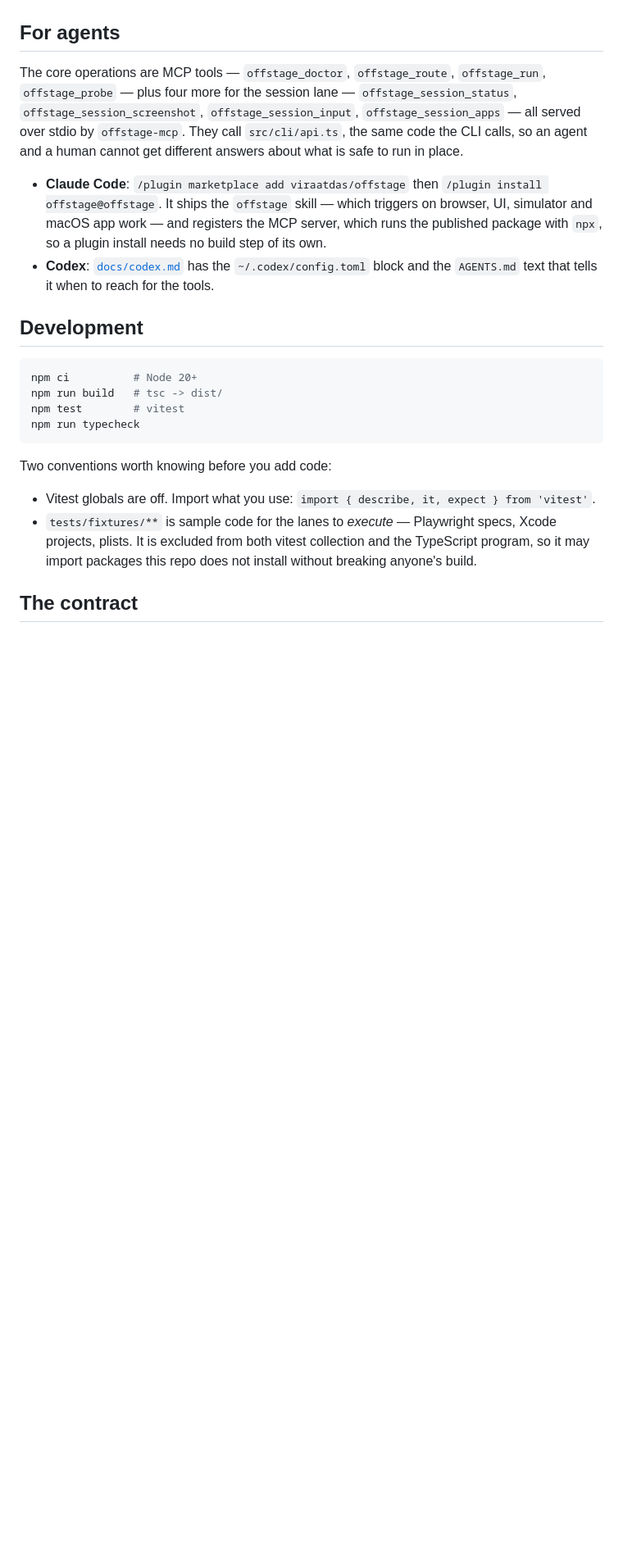
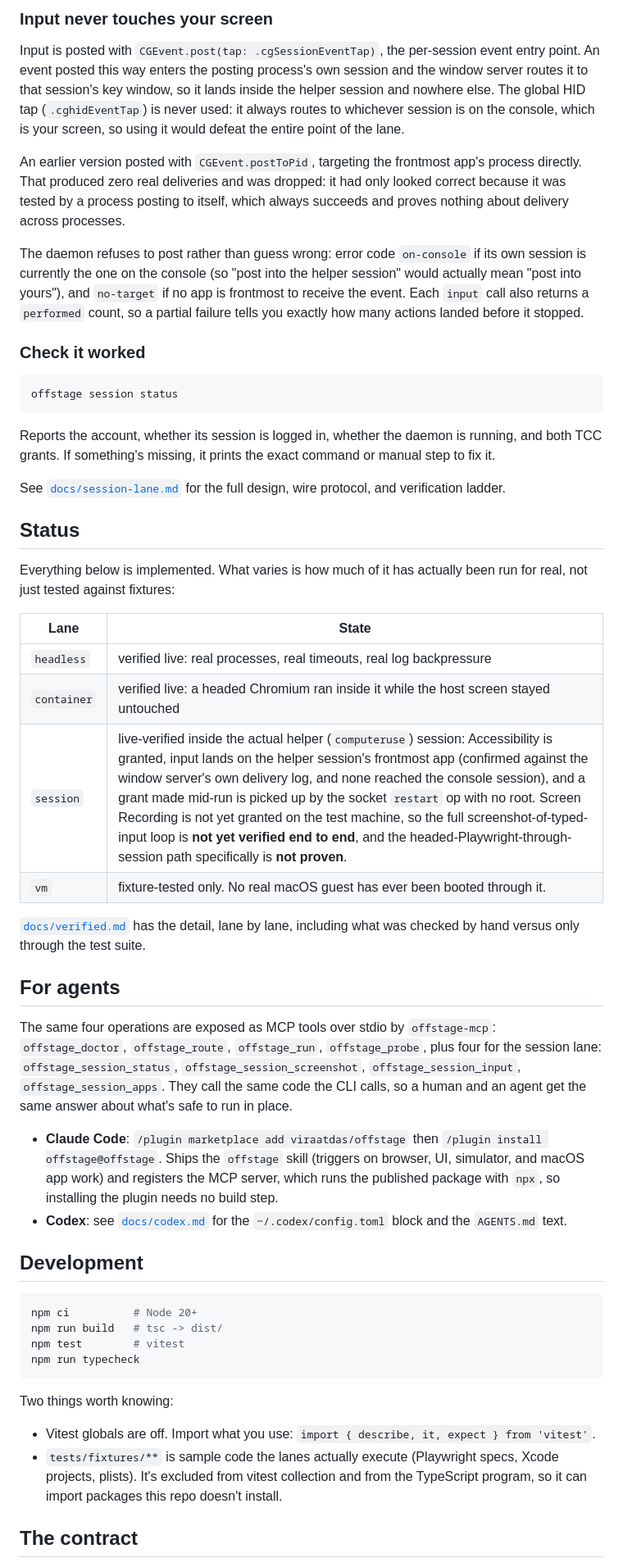
Before and after one commit to viraatdas/offstage, a Markdown page: README.md, the part around one of its changes. Shown at 82% size. Drawn GitHub-style; blank space fills up the shorter version.

````diff
--- a/README.md
+++ b/README.md
@@ -202,21 +153,70 @@ there is deliberately no flag that overrides the refusal.
+### Input never touches your screen
+
+Input is posted with `CGEvent.post(tap: .cgSessionEventTap)`, the per-session
+event entry point. An event posted this way enters the posting process's own
+session and the window server routes it to that session's key window, so it
+lands inside the helper session and nowhere else. The global HID tap
+(`.cghidEventTap`) is never used: it always routes to whichever session is on
+the console, which is your screen, so using it would defeat the entire point
+of the lane.
+
+An earlier version posted with `CGEvent.postToPid`, targeting the frontmost
+app's process directly. That produced zero real deliveries and was dropped:
+it had only looked correct because it was tested by a process posting to
+itself, which always succeeds and proves nothing about delivery across
+processes.
+
+The daemon refuses to post rather than guess wrong: error code `on-console`
+if its own session is currently the one on the console (so "post into the
+helper session" would actually mean "post into yours"), and `no-target` if no
+app is frontmost to receive the event. Each `input` call also returns a
+`performed` count, so a partial failure tells you exactly how many actions
+landed before it stopped.
+
+### Check it worked
+
+```bash
+offstage session status
+```
+
+Reports the account, whether its session is logged in, whether the daemon is
+running, and both TCC grants. If something's missing, it prints the exact
+command or manual step to fix it.
+
+See [`docs/session-lane.md`](docs/session-lane.md) for the full design, wire
+protocol, and verification ladder.
+
+## Status
+
+Everything below is implemented. What varies is how much of it has actually
+been run for real, not just tested against fixtures:
+
+| Lane | State |
+| --- | --- |
+| `headless` | verified live: real processes, real timeouts, real log backpressure |
+| `container` | verified live: a headed Chromium ran inside it while the host screen stayed untouched |
+| `session` | live-verified inside the actual helper (`computeruse`) session: Accessibility is granted, input lands on the helper session's frontmost app (confirmed against the window server's own delivery log, and none reached the console session), and a grant made mid-run is picked up by the socket `restart` op with no root. Screen Recording is not yet granted on the test machine, so the full screenshot-of-typed-input loop is **not yet verified end to end**, and the headed-Playwright-through-session path specifically is **not proven**. |
+| `vm` | fixture-tested only. No real macOS guest has ever been booted through it. |
+
+[`docs/verified.md`](docs/verified.md) has the detail, lane by lane, including
+what was checked by hand versus only through the test suite.
 
 ## For agents
 
-The core operations are MCP tools — `offstage_doctor`, `offstage_route`,
-`offstage_run`, `offstage_probe` — plus four more for the session lane —
-`offstage_session_status`, `offstage_session_screenshot`,
-`offstage_session_input`, `offstage_session_apps` — all served over stdio by
-`offstage-mcp`. They call `src/cli/api.ts`, the same code the CLI calls, so an
-agent and a human cannot get different answers about what is safe to run in
-place.
+The same four operations are exposed as MCP tools over stdio by
+`offstage-mcp`: `offstage_doctor`, `offstage_route`, `offstage_run`,
+`offstage_probe`, plus four for the session lane: `offstage_session_status`,
+`offstage_session_screenshot`, `offstage_session_input`,
+`offstage_session_apps`. They call the same code the CLI calls, so a human and
+an agent get the same answer about what's safe to run in place.
 
 - **Claude Code**: `/plugin marketplace add viraatdas/offstage` then
-  `/plugin install offstage@offstage`. It ships the `offstage` skill — which
-  triggers on browser, UI, simulator and macOS app work — and registers the MCP
-  server, which runs the published package with `npx`, so a plugin install needs
-  no build step of its own.
-- **Codex**: [`docs/codex.md`](docs/codex.md) has the `~/.codex/config.toml`
-  block and the `AGENTS.md` text that tells it when to reach for the tools.
+  `/plugin install offstage@offstage`. Ships the `offstage` skill (triggers on
+  browser, UI, simulator, and macOS app work) and registers the MCP server,
+  which runs the published package with `npx`, so installing the plugin needs
+  no build step.
+- **Codex**: see [`docs/codex.md`](docs/codex.md) for the `~/.codex/config.toml`
+  block and the `AGENTS.md` text.
 
 ## Development
 
@@ -227,13 +227,14 @@ npm test        # vitest
 npm run typecheck
 ```
 
-Two conventions worth knowing before you add code:
+Two things worth knowing:
 
-- Vitest globals are off. Import what you use: `import { describe, it, expect } from 'vitest'`.
-- `tests/fixtures/**` is sample code for the lanes to *execute* — Playwright
-  specs, Xcode projects, plists. It is excluded from both vitest collection and
-  the TypeScript program, so it may import packages this repo does not install
-  without breaking anyone's build.
+- Vitest globals are off. Import what you use:
+  `import { describe, it, expect } from 'vitest'`.
+- `tests/fixtures/**` is sample code the lanes actually execute (Playwright
+  specs, Xcode projects, plists). It's excluded from vitest collection and
+  from the TypeScript program, so it can import packages this repo doesn't
+  install.
 
 ## The contract
 
````
Also changed, not shown: other parts of README.md (+169 -243 lines).
